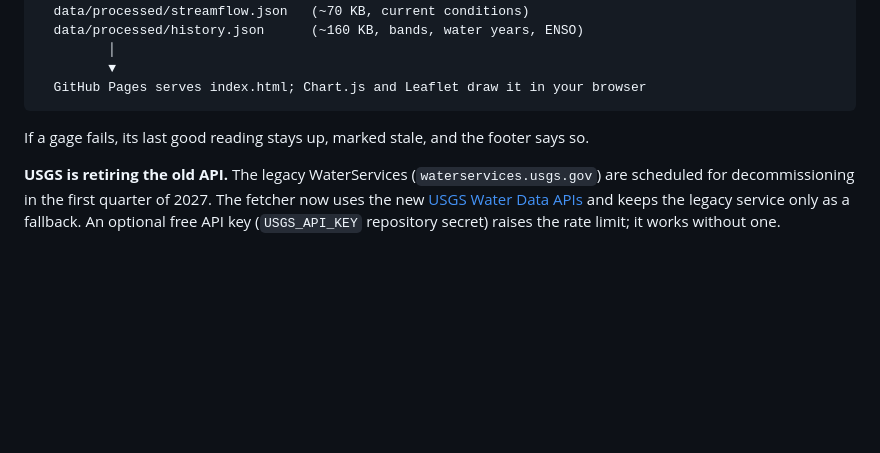
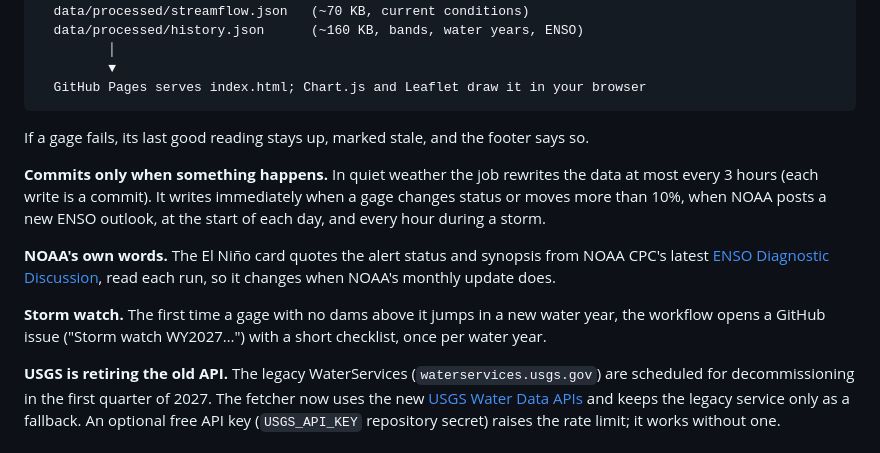
Before and after one commit to bdgroves/sierra-streamflow, a Markdown page: README.md, the part around the change. GitHub-like rendering; blank space fills up the shorter version.

Commit message:
README: commit throttle, NOAA outlook, storm watch
Co-Authored-By: Claude Opus 5.5 <noreply@anthropic.com>
Claude-Session: https://claude.ai/code/session_017Wz3D7XhrJfSZNzKN34Nn3

```diff
--- a/README.md
+++ b/README.md
@@ -125,6 +125,12 @@ Every hour (GitHub Actions)
 
 If a gage fails, its last good reading stays up, marked stale, and the footer says so.
 
+**Commits only when something happens.** In quiet weather the job rewrites the data at most every 3 hours (each write is a commit). It writes immediately when a gage changes status or moves more than 10%, when NOAA posts a new ENSO outlook, at the start of each day, and every hour during a storm.
+
+**NOAA's own words.** The El Niño card quotes the alert status and synopsis from NOAA CPC's latest [ENSO Diagnostic Discussion](https://www.cpc.ncep.noaa.gov/products/analysis_monitoring/enso_advisory/ensodisc.shtml), read each run, so it changes when NOAA's monthly update does.
+
+**Storm watch.** The first time a gage with no dams above it jumps in a new water year, the workflow opens a GitHub issue ("Storm watch WY2027…") with a short checklist, once per water year.
+
 **USGS is retiring the old API.** The legacy WaterServices (`waterservices.usgs.gov`) are scheduled for decommissioning in the first quarter of 2027. The fetcher now uses the new [USGS Water Data APIs](https://api.waterdata.usgs.gov/) and keeps the legacy service only as a fallback. An optional free API key (`USGS_API_KEY` repository secret) raises the rate limit; it works without one.
 
 ### Run It Yourself
```
